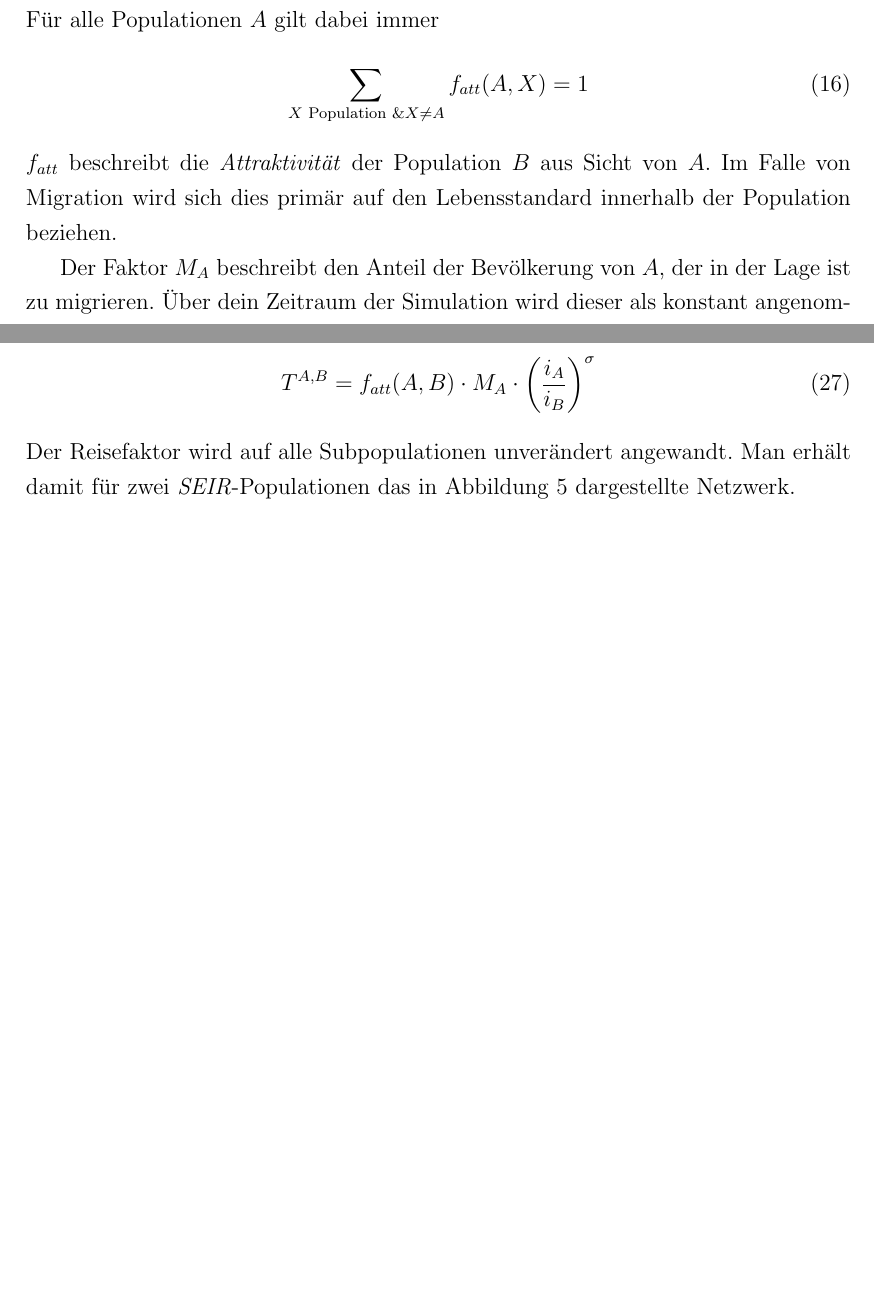
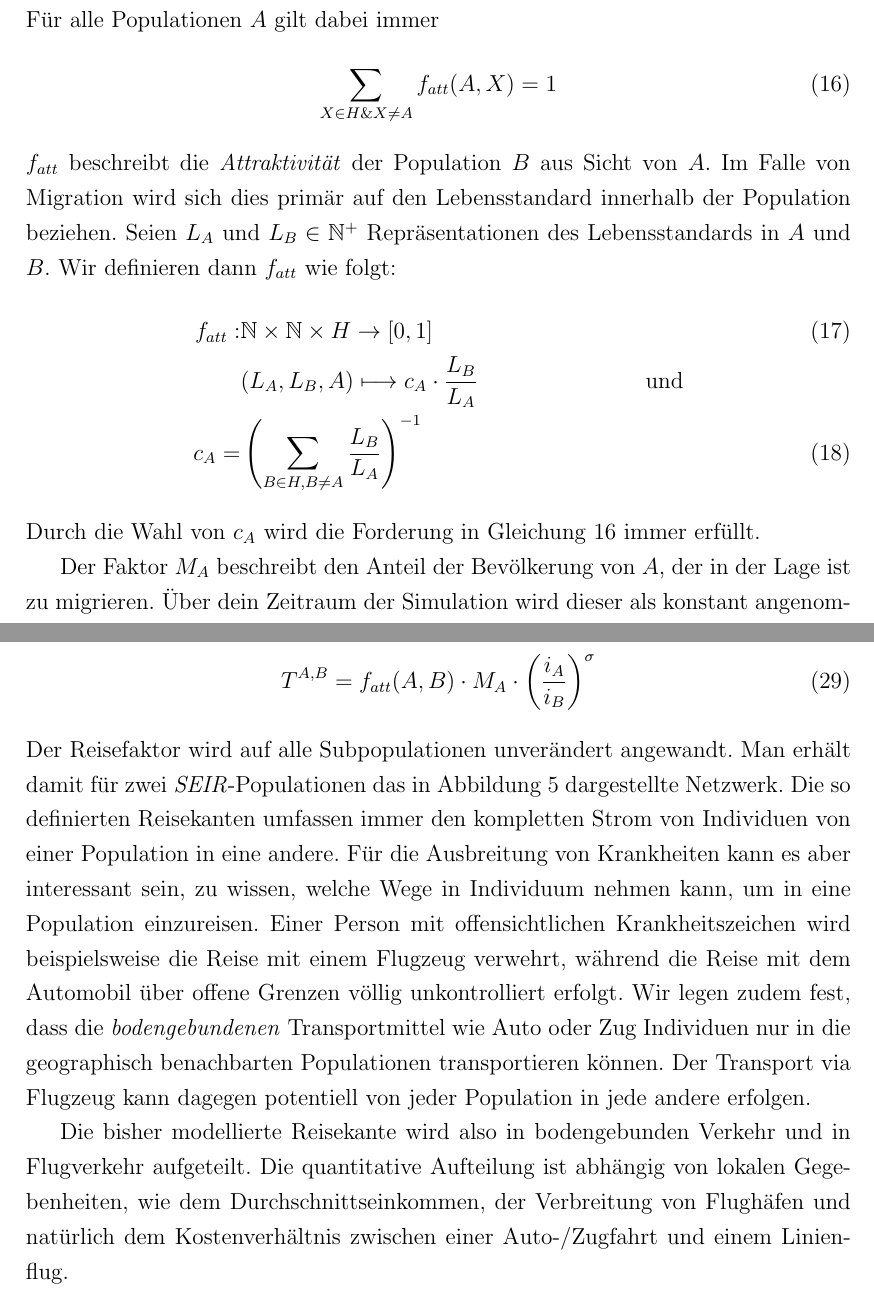
Before and after one commit to themetalone/WS1617-Masterarbeit, a LaTeX document (Arbeit/Masterarbeit.tex, which reads Arbeit/sachanalyse/mpm.tex): two parts of pages 12 and 13 of 20 before the commit and two parts of pages 12 and 14 of 20 after it, joined at a grey line, cut so that both start at the same text, the shorter picture padded with empty space. Compiled offline with pdfLaTeX.

Commit message:
Attraktivität ausgearbeitet.

```diff
--- a/Arbeit/sachanalyse/mpm.tex
+++ b/Arbeit/sachanalyse/mpm.tex
@@ -104,13 +104,15 @@ Das Migrationsvolumen wird berechnet mit
 \end{align}
 Dabei ist $f_{att}(A,B) \in [0,1]$ der Anteil der emigrierenden Individuen aus $A$ nach $B$. Für alle Populationen $A$ gilt dabei immer
 \begin{align}
-	\sum\limits_{X \text{ Population } \& X\neq A} f_{att}(A,X) = 1
+	\sum\limits_{X \in H \& X\neq A} f_{att}(A,X) = 1\label{eq:ssec:multiPop:constAtt}
 \end{align}
-$f_{att}$ beschreibt die \emph{Attraktivität} der Population $B$ aus Sicht von $A$. Im Falle von Migration wird sich dies primär auf den Lebensstandard innerhalb der Population beziehen.
-
-%TODO
-
-
+$f_{att}$ beschreibt die \emph{Attraktivität} der Population $B$ aus Sicht von $A$. Im Falle von Migration wird sich dies primär auf den Lebensstandard innerhalb der Population beziehen. Seien $L_A$ und $L_B\in \mathbb{N^+}$ Repräsentationen des Lebensstandards in $A$ und $B$. Wir definieren dann $f_{att}$ wie folgt:
+\begin{align}
+		f_{att} :& \mathbb{N}\times \mathbb{N}\times H \rightarrow  [0,1]\\
+			 & (L_A,L_B,A)\longmapsto		c_A\cdot\frac{L_B}{L_A}& \text{und}\nonumber\\
+		c_A = & \left( \sum\limits_{B\in H, B\neq A} \frac{L_B}{L_A}\right)^{-1}&
+\end{align}
+Durch die Wahl von $c_A$ wird die Forderung in Gleichung \ref{eq:ssec:multiPop:constAtt} immer erfüllt.
 
 Der Faktor $M_A$ beschreibt den Anteil der Bevölkerung von $A$, der in der Lage ist zu migrieren. Über dein Zeitraum der Simulation wird dieser als konstant angenommen. Da Tourismus und internationales Berufspendeln ausgenommen sind, ist der Migragrationsfaktor bereits der statische Reisefaktor $T^{A,B}_s$. Somit sind die Gründe modelliert, aus denen ein Individuum von einer Population in eine andere übersiedeln möchte. Der Einfluss einer Epidemie ist dabei aber noch unberücksichtigt.
 
@@ -171,3 +173,6 @@ Der Reisefaktor wird auf alle Subpopulationen unverändert angewandt. Man erhäl
 \end{center}
 \caption{Netzwerk für zwei interagierende \emph{SEIR}-Populationen mit Reisevolumina}\label{fig:ssec:multiPop:travelSEIR}
 \end{figure}
+Die so definierten Reisekanten umfassen immer den kompletten Strom von Individuen von einer Population in eine andere. Für die Ausbreitung von Krankheiten kann es aber interessant sein, zu wissen, welche Wege in Individuum nehmen kann, um in eine Population einzureisen. Einer Person mit offensichtlichen Krankheitszeichen wird beispielsweise die Reise mit einem Flugzeug verwehrt, während die Reise mit dem Automobil über offene Grenzen völlig unkontrolliert erfolgt. Wir legen zudem fest, dass die \emph{bodengebundenen} Transportmittel wie Auto oder Zug Individuen nur in die geographisch benachbarten Populationen transportieren können. Der Transport via Flugzeug kann dagegen potentiell von jeder Population in jede andere erfolgen.
+
+Die bisher modellierte Reisekante wird also in bodengebunden Verkehr und in Flugverkehr aufgeteilt. Die quantitative Aufteilung ist abhängig von lokalen Gegebenheiten, wie dem Durchschnittseinkommen, der Verbreitung von Flughäfen und natürlich dem Kostenverhältnis zwischen einer Auto-/Zugfahrt und einem Linienflug.
```
